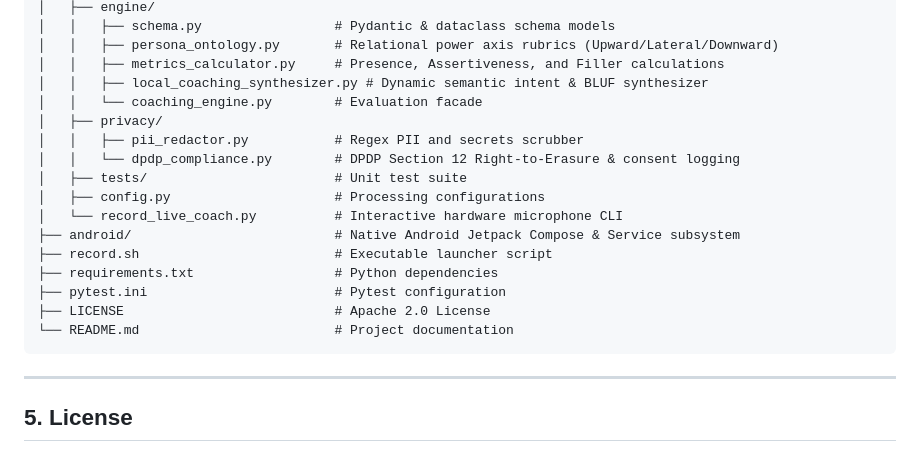
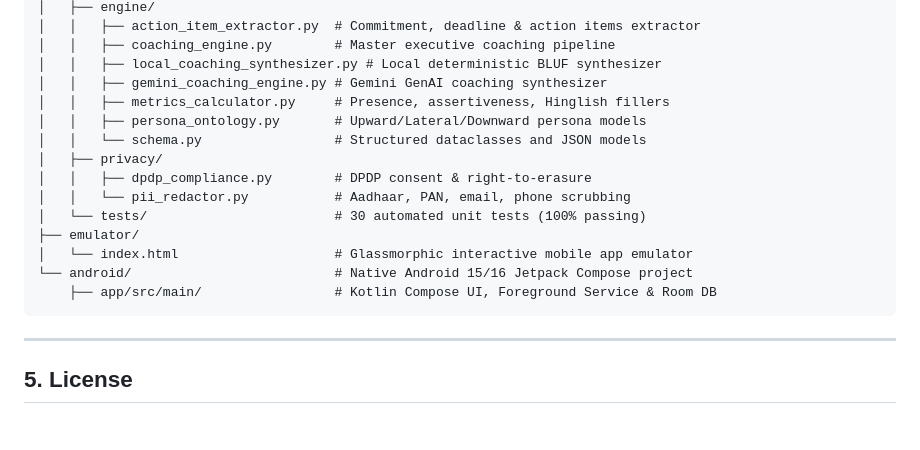
Before and after one commit to ankitsingh99/executive-comm-coach, a Markdown page: README.md, the part around one of its changes. Drawn GitHub-style; blank space fills up the shorter version.

````diff
--- a/README.md
+++ b/README.md
@@ -103,21 +118,19 @@ executive-comm-coach/
 │   ├── engine/
-│   │   ├── schema.py                 # Pydantic & dataclass schema models
-│   │   ├── persona_ontology.py       # Relational power axis rubrics (Upward/Lateral/Downward)
-│   │   ├── metrics_calculator.py     # Presence, Assertiveness, and Filler calculations
-│   │   ├── local_coaching_synthesizer.py # Dynamic semantic intent & BLUF synthesizer
-│   │   └── coaching_engine.py        # Evaluation facade
+│   │   ├── action_item_extractor.py  # Commitment, deadline & action items extractor
+│   │   ├── coaching_engine.py        # Master executive coaching pipeline
+│   │   ├── local_coaching_synthesizer.py # Local deterministic BLUF synthesizer
+│   │   ├── gemini_coaching_engine.py # Gemini GenAI coaching synthesizer
+│   │   ├── metrics_calculator.py     # Presence, assertiveness, Hinglish fillers
+│   │   ├── persona_ontology.py       # Upward/Lateral/Downward persona models
+│   │   └── schema.py                 # Structured dataclasses and JSON models
 │   ├── privacy/
-│   │   ├── pii_redactor.py           # Regex PII and secrets scrubber
-│   │   └── dpdp_compliance.py        # DPDP Section 12 Right-to-Erasure & consent logging
-│   ├── tests/                        # Unit test suite
-│   ├── config.py                     # Processing configurations
-│   └── record_live_coach.py          # Interactive hardware microphone CLI
-├── android/                          # Native Android Jetpack Compose & Service subsystem
-├── record.sh                         # Executable launcher script
-├── requirements.txt                  # Python dependencies
-├── pytest.ini                        # Pytest configuration
-├── LICENSE                           # Apache 2.0 License
-└── README.md                         # Project documentation
+│   │   ├── dpdp_compliance.py        # DPDP consent & right-to-erasure
+│   │   └── pii_redactor.py           # Aadhaar, PAN, email, phone scrubbing
+│   └── tests/                        # 30 automated unit tests (100% passing)
+├── emulator/
+│   └── index.html                    # Glassmorphic interactive mobile app emulator
+└── android/                          # Native Android 15/16 Jetpack Compose project
+    ├── app/src/main/                 # Kotlin Compose UI, Foreground Service & Room DB
 ```
 
 ---
````
Also changed, not shown: other parts of README.md (+30 -15 lines).
